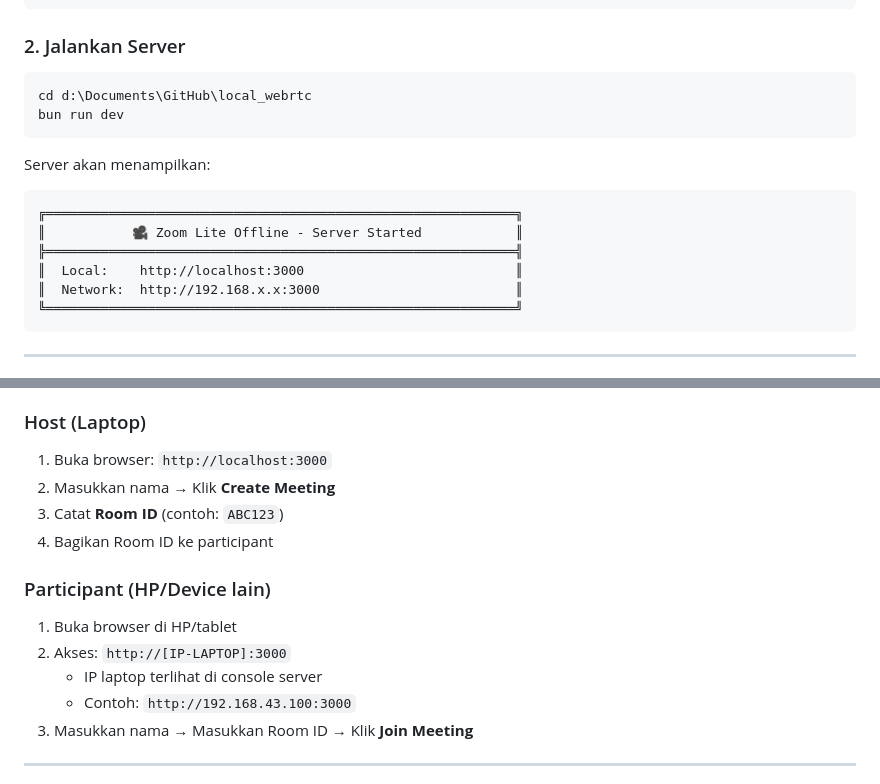
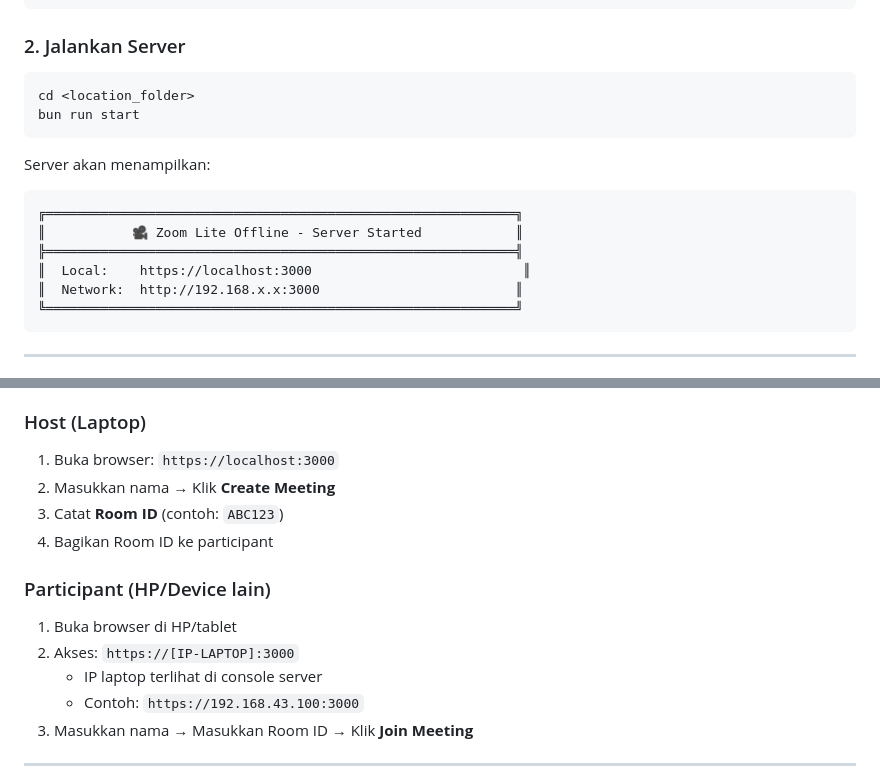
Before and after one commit to ArZHa03/local_webrtc, a Markdown page: README.md, 2 parts joined by grey strips. Drawn GitHub-style.

Commit message:
minor-update: update the documentation

````diff
--- a/README.md
+++ b/README.md
@@ -32,8 +32,8 @@ npm install -g bun
 ### 2. Jalankan Server
 
 ```powershell
-cd d:\Documents\GitHub\local_webrtc
-bun run dev
+cd <location_folder>
+bun run start
 ```
 
 Server akan menampilkan:
@@ -41,7 +41,7 @@ Server akan menampilkan:
 ╔════════════════════════════════════════════════════════════╗
 ║           🎥 Zoom Lite Offline - Server Started            ║
 ╠════════════════════════════════════════════════════════════╣
-║  Local:    http://localhost:3000                           ║
+║  Local:    https://localhost:3000                           ║
 ║  Network:  http://192.168.x.x:3000                         ║
 ╚════════════════════════════════════════════════════════════╝
 ```
@@ -58,7 +58,7 @@ Server akan menampilkan:
 
 ### Host (Laptop)
 
-1. Buka browser: `http://localhost:3000`
+1. Buka browser: `https://localhost:3000`
 2. Masukkan nama → Klik **Create Meeting**
 3. Catat **Room ID** (contoh: `ABC123`)
 4. Bagikan Room ID ke participant
@@ -66,9 +66,9 @@ Server akan menampilkan:
 ### Participant (HP/Device lain)
 
 1. Buka browser di HP/tablet
-2. Akses: `http://[IP-LAPTOP]:3000`
+2. Akses: `https://[IP-LAPTOP]:3000`
    - IP laptop terlihat di console server
-   - Contoh: `http://192.168.43.100:3000`
+   - Contoh: `https://192.168.43.100:3000`
 3. Masukkan nama → Masukkan Room ID → Klik **Join Meeting**
 
 ---
````
